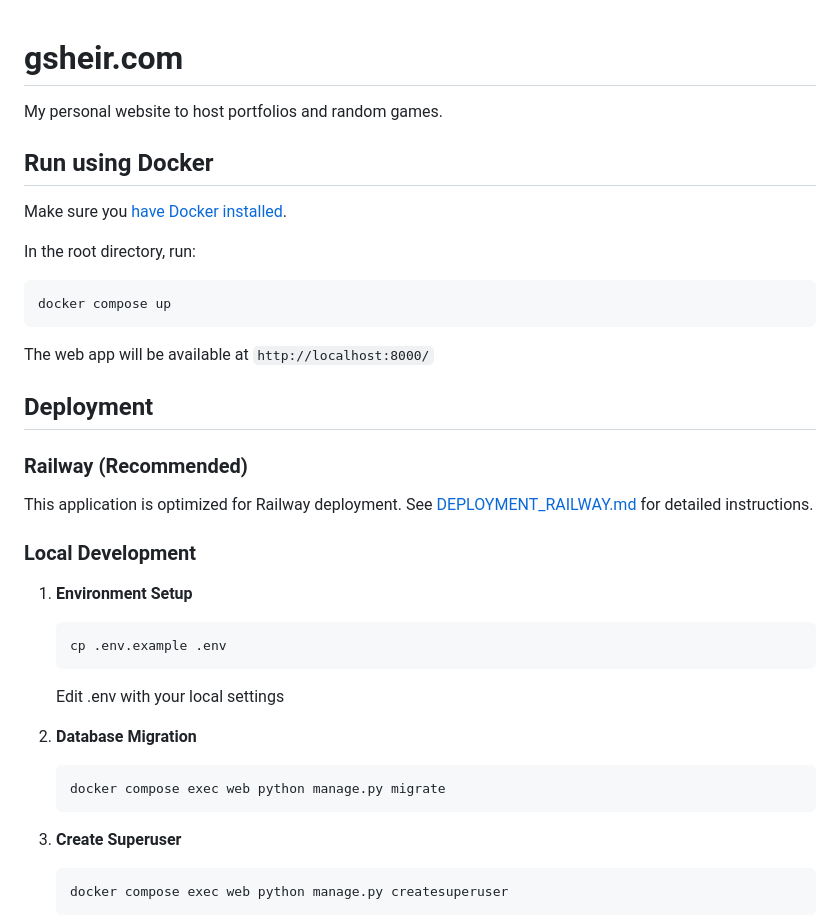
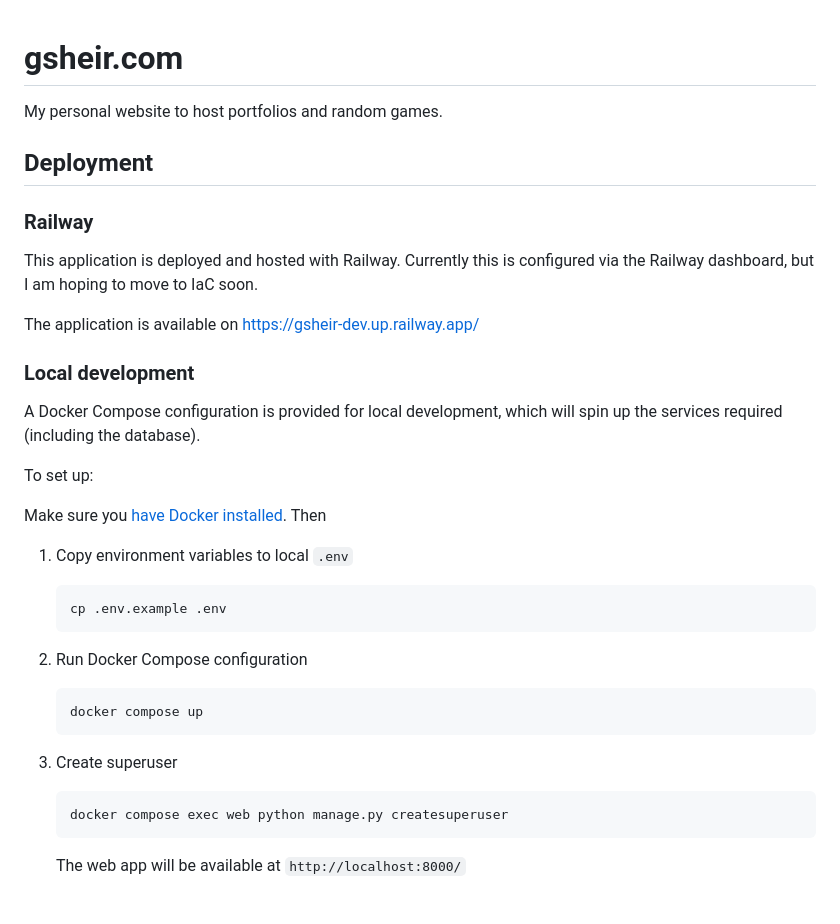
Before and after one commit to gsheir/gsheir.com, a Markdown page: README.md, the part around one of its changes. Drawn GitHub-style.

````diff
--- a/README.md
+++ b/README.md
@@ -2,39 +2,36 @@
 
 My personal website to host portfolios and random games.
 
-## Run using Docker
-
-Make sure you [have Docker installed](https://docs.docker.com/desktop/).
-
-In the root directory, run:
-```bash
-docker compose up
-```
-
-The web app will be available at `http://localhost:8000/`
-
 ## Deployment
 
-### Railway (Recommended)
+### Railway
 
-This application is optimized for Railway deployment. See [DEPLOYMENT_RAILWAY.md](./DEPLOYMENT_RAILWAY.md) for detailed instructions.
+This application is deployed and hosted with Railway. Currently this is configured via the Railway dashboard, but I am hoping to move to IaC soon.
 
-### Local Development
+The application is available on https://gsheir-dev.up.railway.app/
 
-1. **Environment Setup**
+### Local development
+
+A Docker Compose configuration is provided for local development, which will spin up the services required (including the database).
+
+To set up:
+
+Make sure you [have Docker installed](https://docs.docker.com/desktop/). Then
+
+1. Copy environment variables to local `.env`
    ```bash
    cp .env.example .env
    ```
-   Edit .env with your local settings
 
-2. **Database Migration**
+2. Run Docker Compose configuration
    ```bash
-   docker compose exec web python manage.py migrate
+   docker compose up
    ```
 
-3. **Create Superuser**
+3. Create superuser
    ```bash
    docker compose exec web python manage.py createsuperuser
    ```
 
+   The web app will be available at `http://localhost:8000/`
 
````
Also changed, not shown: other parts of README.md (+9 -5 lines), DEPLOYMENT.md (deleted, +0 -282 lines), DEPLOYMENT_RAILWAY.md (deleted, +0 -135 lines), static/league.png (added), static/selection.png (added), 1 other file.
